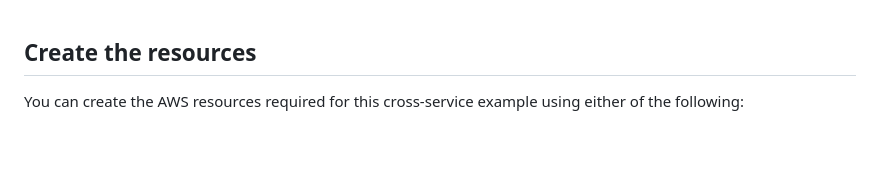
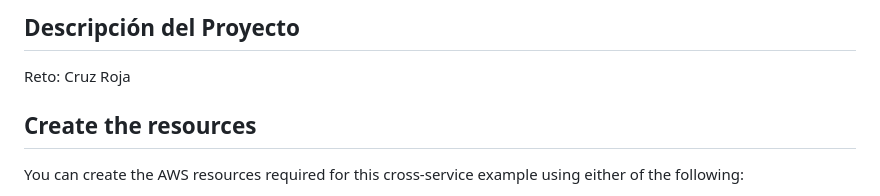
Before and after one commit to ada-lovelace-23/note-g, a Markdown page: README.md, the part around the change. Drawn GitHub-style; blank space fills up the shorter version.

```diff
--- a/README.md
+++ b/README.md
@@ -1,3 +1,7 @@
+## Descripción del Proyecto
+
+Reto: Cruz Roja
+
 ## Create the resources
 
 You can create the AWS resources required for this cross-service example using either of the following:
```
